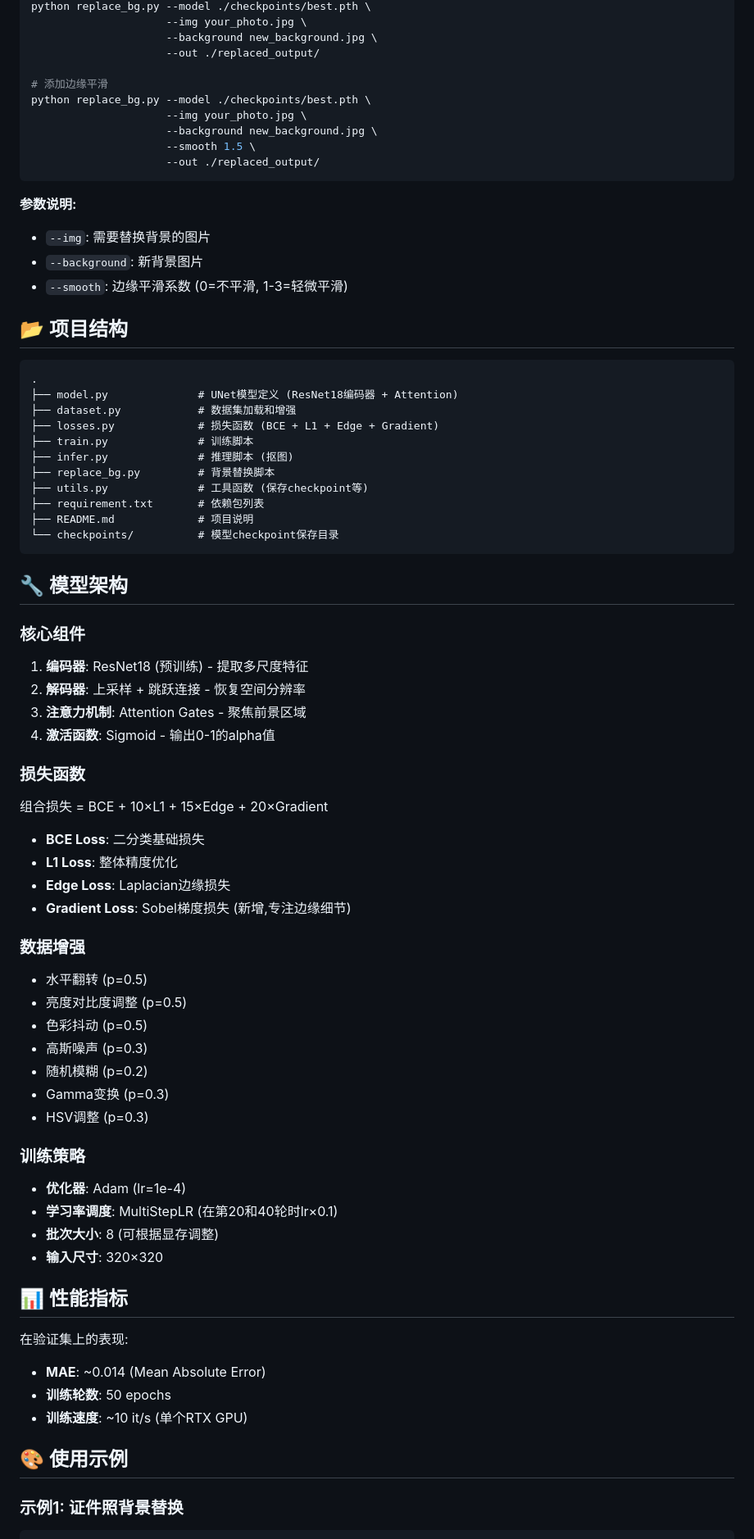
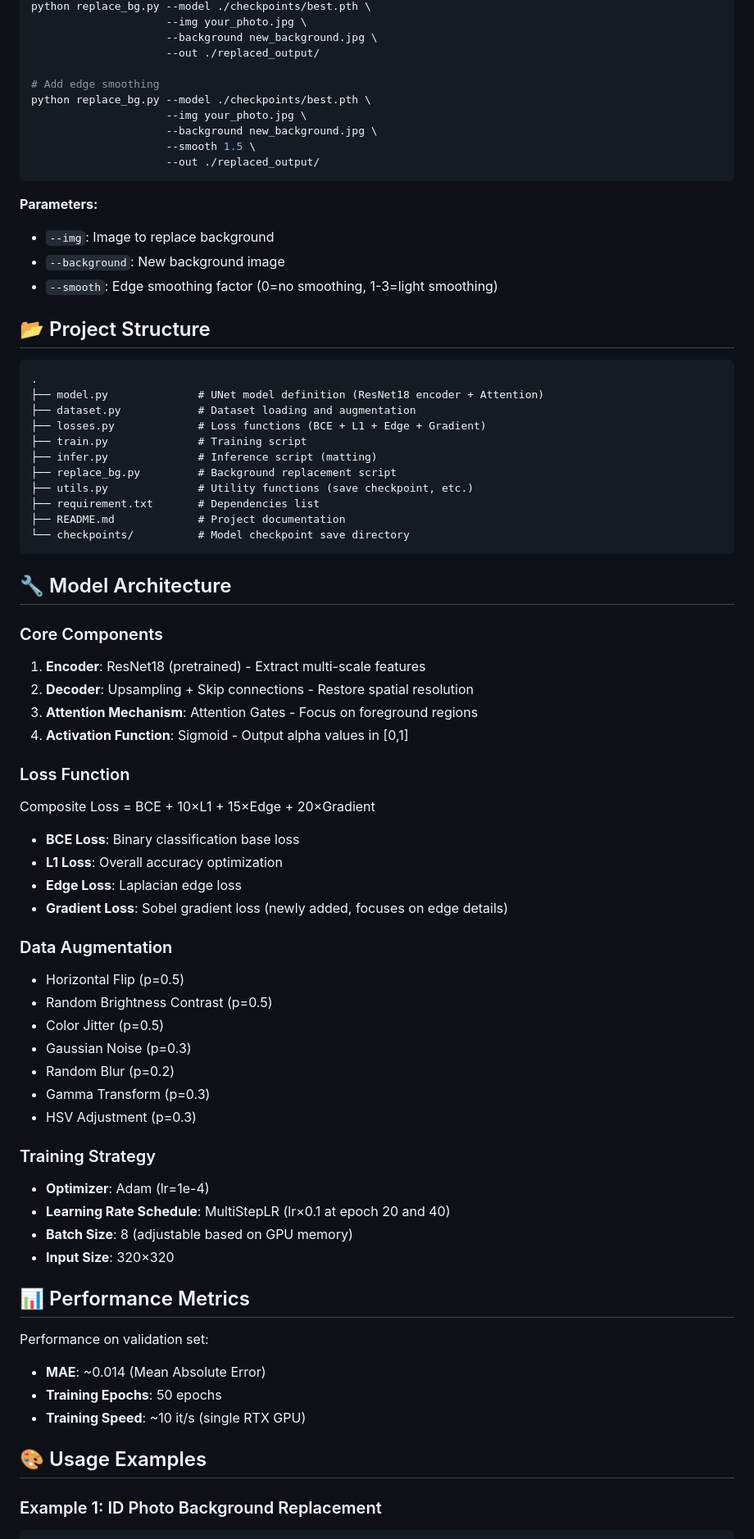
Before and after one commit to cmw2004/Portrait-Matting-with-U-Net, a Markdown page: README.md, the part around the change printed below. Shown: that part at 82% size. Drawn GitHub-style.

Commit message:
change the README.md into English

````diff
--- a/README.md
+++ b/README.md
@@ -79,7 +79,7 @@ python replace_bg.py --model ./checkpoints/best.pth \
                      --background new_background.jpg \
                      --out ./replaced_output/
 
-# 添加边缘平滑
+# Add edge smoothing
 python replace_bg.py --model ./checkpoints/best.pth \
                      --img your_photo.jpg \
                      --background new_background.jpg \
@@ -87,71 +87,71 @@ python replace_bg.py --model ./checkpoints/best.pth \
                      --out ./replaced_output/
 ```
 
-**参数说明:**
-- `--img`: 需要替换背景的图片
-- `--background`: 新背景图片
-- `--smooth`: 边缘平滑系数 (0=不平滑, 1-3=轻微平滑)
+**Parameters:**
+- `--img`: Image to replace background
+- `--background`: New background image
+- `--smooth`: Edge smoothing factor (0=no smoothing, 1-3=light smoothing)
 
-## 📂 项目结构
+## 📂 Project Structure
 
 ```
 .
-├── model.py              # UNet模型定义 (ResNet18编码器 + Attention)
-├── dataset.py            # 数据集加载和增强
-├── losses.py             # 损失函数 (BCE + L1 + Edge + Gradient)
-├── train.py              # 训练脚本
-├── infer.py              # 推理脚本 (抠图)
-├── replace_bg.py         # 背景替换脚本
-├── utils.py              # 工具函数 (保存checkpoint等)
-├── requirement.txt       # 依赖包列表
-├── README.md             # 项目说明
-└── checkpoints/          # 模型checkpoint保存目录
+├── model.py              # UNet model definition (ResNet18 encoder + Attention)
+├── dataset.py            # Dataset loading and augmentation
+├── losses.py             # Loss functions (BCE + L1 + Edge + Gradient)
+├── train.py              # Training script
+├── infer.py              # Inference script (matting)
+├── replace_bg.py         # Background replacement script
+├── utils.py              # Utility functions (save checkpoint, etc.)
+├── requirement.txt       # Dependencies list
+├── README.md             # Project documentation
+└── checkpoints/          # Model checkpoint save directory
 ```
 
-## 🔧 模型架构
+## 🔧 Model Architecture
 
-### 核心组件
+### Core Components
 
-1. **编码器**: ResNet18 (预训练) - 提取多尺度特征
-2. **解码器**: 上采样 + 跳跃连接 - 恢复空间分辨率
-3. **注意力机制**: Attention Gates - 聚焦前景区域
-4. **激活函数**: Sigmoid - 输出0-1的alpha值
+1. **Encoder**: ResNet18 (pretrained) - Extract multi-scale features
+2. **Decoder**: Upsampling + Skip connections - Restore spatial resolution
+3. **Attention Mechanism**: Attention Gates - Focus on foreground regions
+4. **Activation Function**: Sigmoid - Output alpha values in [0,1]
 
-### 损失函数
+### Loss Function
 
-组合损失 = BCE + 10×L1 + 15×Edge + 20×Gradient
+Composite Loss = BCE + 10×L1 + 15×Edge + 20×Gradient
 
-- **BCE Loss**: 二分类基础损失
-- **L1 Loss**: 整体精度优化
-- **Edge Loss**: Laplacian边缘损失
-- **Gradient Loss**: Sobel梯度损失 (新增,专注边缘细节)
+- **BCE Loss**: Binary classification base loss
+- **L1 Loss**: Overall accuracy optimization
+- **Edge Loss**: Laplacian edge loss
+- **Gradient Loss**: Sobel gradient loss (newly added, focuses on edge details)
 
-### 数据增强
+### Data Augmentation
 
-- 水平翻转 (p=0.5)
-- 亮度对比度调整 (p=0.5)
-- 色彩抖动 (p=0.5)
-- 高斯噪声 (p=0.3)
-- 随机模糊 (p=0.2)
-- Gamma变换 (p=0.3)
-- HSV调整 (p=0.3)
+- Horizontal Flip (p=0.5)
+- Random Brightness Contrast (p=0.5)
+- Color Jitter (p=0.5)
+- Gaussian Noise (p=0.3)
+- Random Blur (p=0.2)
+- Gamma Transform (p=0.3)
+- HSV Adjustment (p=0.3)
 
-### 训练策略
+### Training Strategy
 
-- **优化器**: Adam (lr=1e-4)
-- **学习率调度**: MultiStepLR (在第20和40轮时lr×0.1)
-- **批次大小**: 8 (可根据显存调整)
-- **输入尺寸**: 320×320
+- **Optimizer**: Adam (lr=1e-4)
+- **Learning Rate Schedule**: MultiStepLR (lr×0.1 at epoch 20 and 40)
+- **Batch Size**: 8 (adjustable based on GPU memory)
+- **Input Size**: 320×320
 
-## 📊 性能指标
+## 📊 Performance Metrics
 
-在验证集上的表现:
+Performance on validation set:
 - **MAE**: ~0.014 (Mean Absolute Error)
-- **训练轮数**: 50 epochs
-- **训练速度**: ~10 it/s (单个RTX GPU)
+- **Training Epochs**: 50 epochs
+- **Training Speed**: ~10 it/s (single RTX GPU)
 
-## 🎨 使用示例
+## 🎨 Usage Examples
 
-### 示例1: 证件照背景替换
+### Example 1: ID Photo Background Replacement
 
 ```bash
````
Also changed, not shown: other parts of README.md (+59 -59 lines).
